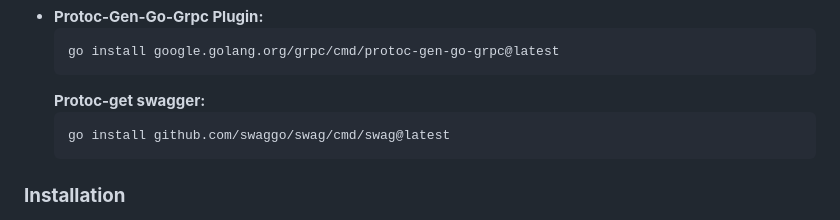
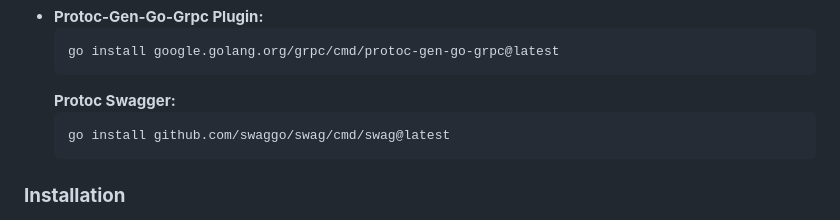
Before and after one commit to Raezil/Thunder, a Markdown page: README.md, the part around the change. Drawn GitHub-style.

````diff
--- a/README.md
+++ b/README.md
@@ -81,7 +81,7 @@ Before proceeding with the installation, please ensure that you have the followi
   ```bash
   go install google.golang.org/grpc/cmd/protoc-gen-go-grpc@latest
   ```
-  **Protoc-get swagger:**
+  **Protoc Swagger:**
   ```bash
   go install github.com/swaggo/swag/cmd/swag@latest
   ```
````
